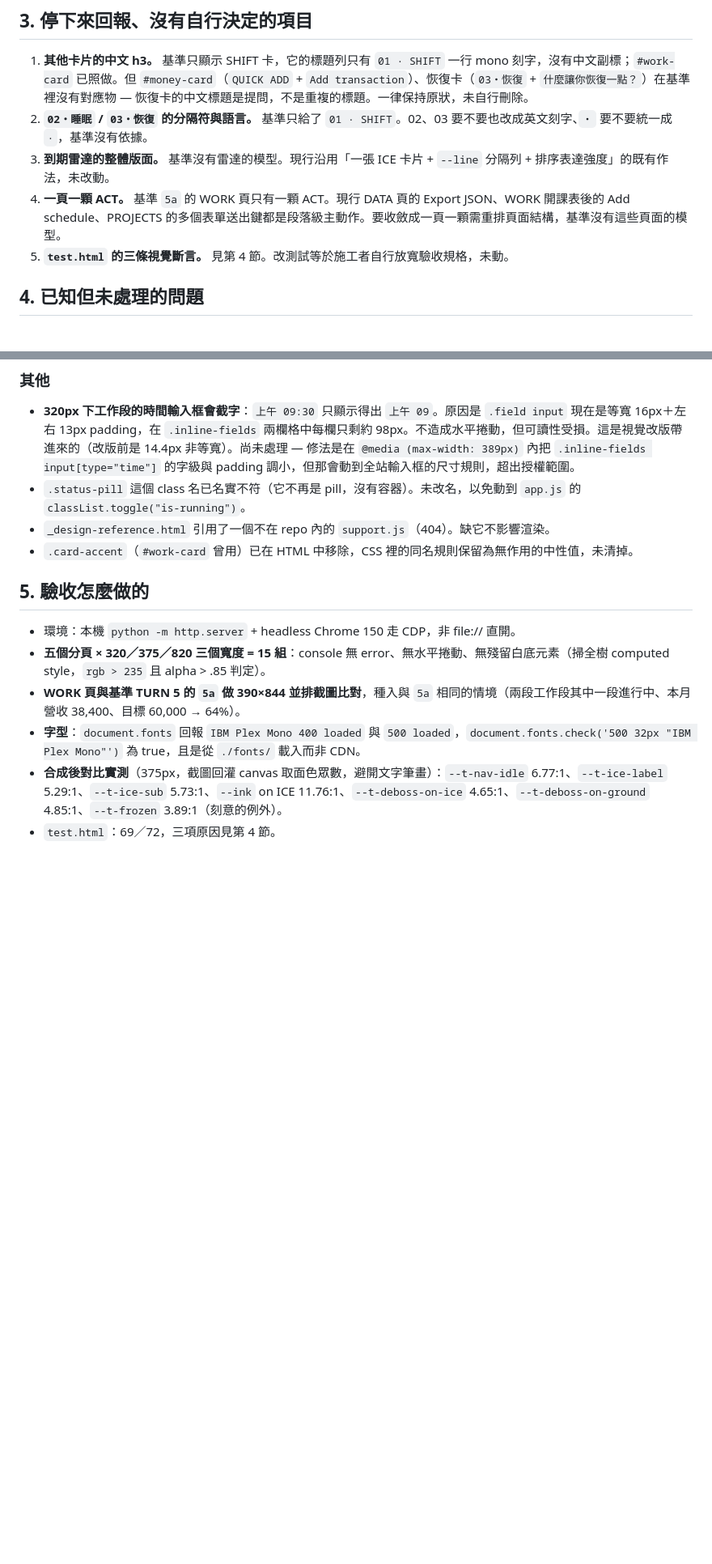
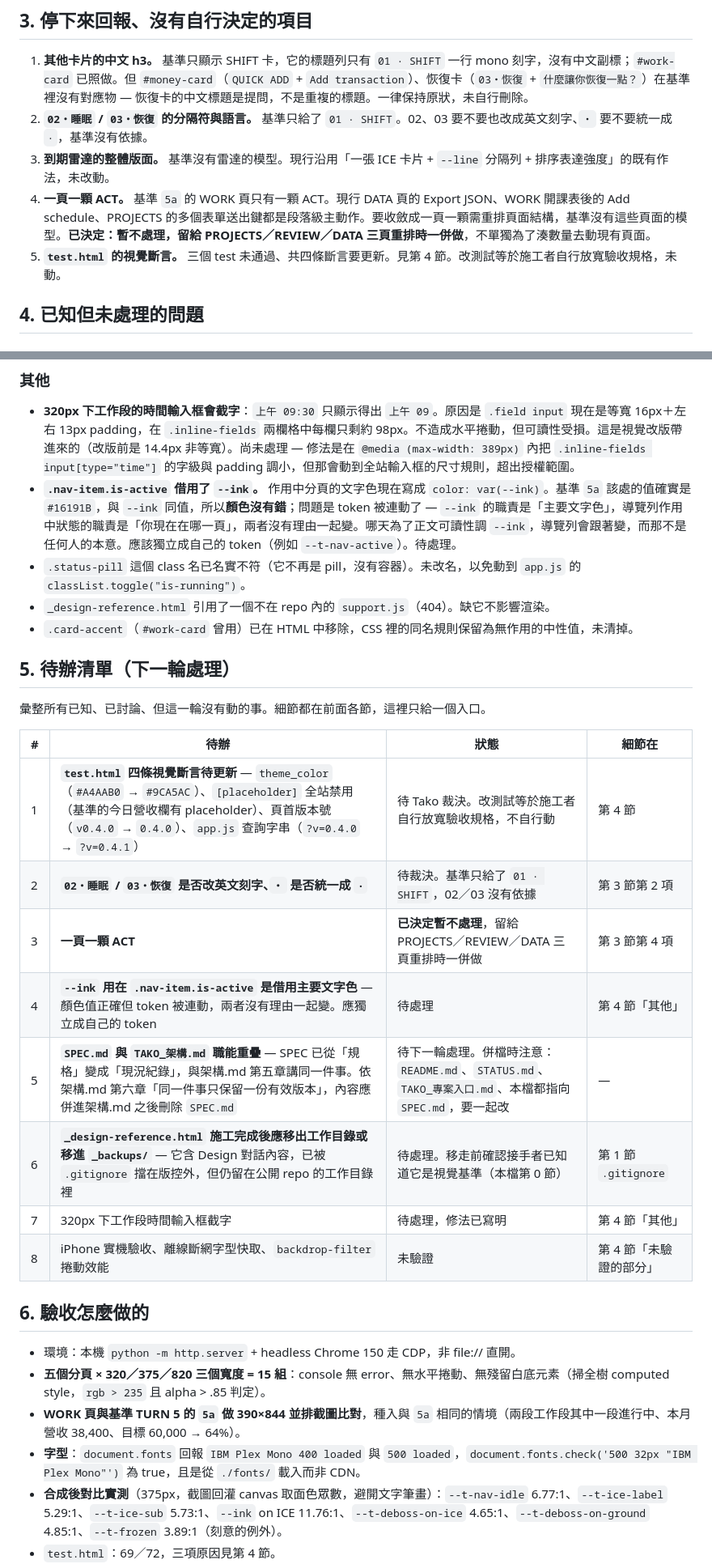
Before and after one commit to sowhereisthebread/life-calibration-pwa, a Markdown page: HANDOFF.md, 2 parts joined by grey strips. Shown at 81% size. Rendered like a GitHub page; blank space fills up the shorter version.

Commit message:
docs: 補齊 HANDOFF 待辦項目
Co-Authored-By: Claude Opus 5 <noreply@anthropic.com>

```diff
--- a/HANDOFF.md
+++ b/HANDOFF.md
@@ -108,8 +108,8 @@
 1. **其他卡片的中文 h3。** 基準只顯示 SHIFT 卡，它的標題列只有 `01 · SHIFT` 一行 mono 刻字，沒有中文副標；`#work-card` 已照做。但 `#money-card`（`QUICK ADD` + `Add transaction`）、恢復卡（`03・恢復` + `什麼讓你恢復一點？`）在基準裡沒有對應物 — 恢復卡的中文標題是提問，不是重複的標題。一律保持原狀，未自行刪除。
 2. **`02・睡眠` / `03・恢復` 的分隔符與語言。** 基準只給了 `01 · SHIFT`。02、03 要不要也改成英文刻字、`・` 要不要統一成 ` · `，基準沒有依據。
 3. **到期雷達的整體版面。** 基準沒有雷達的模型。現行沿用「一張 ICE 卡片 + `--line` 分隔列 + 排序表達強度」的既有作法，未改動。
-4. **一頁一顆 ACT。** 基準 `5a` 的 WORK 頁只有一顆 ACT。現行 DATA 頁的 Export JSON、WORK 開課表後的 Add schedule、PROJECTS 的多個表單送出鍵都是段落級主動作。要收斂成一頁一顆需重排頁面結構，基準沒有這些頁面的模型。
-5. **`test.html` 的三條視覺斷言。** 見第 4 節。改測試等於施工者自行放寬驗收規格，未動。
+4. **一頁一顆 ACT。** 基準 `5a` 的 WORK 頁只有一顆 ACT。現行 DATA 頁的 Export JSON、WORK 開課表後的 Add schedule、PROJECTS 的多個表單送出鍵都是段落級主動作。要收斂成一頁一顆需重排頁面結構，基準沒有這些頁面的模型。**已決定：暫不處理，留給 PROJECTS／REVIEW／DATA 三頁重排時一併做**，不單獨為了湊數量去動現有頁面。
+5. **`test.html` 的視覺斷言。** 三個 test 未通過、共四條斷言要更新。見第 4 節。改測試等於施工者自行放寬驗收規格，未動。
 
 ## 4. 已知但未處理的問題
 
@@ -136,11 +136,27 @@
 ### 其他
 
 - **320px 下工作段的時間輸入框會截字**：`上午 09:30` 只顯示得出 `上午 09`。原因是 `.field input` 現在是等寬 16px＋左右 13px padding，在 `.inline-fields` 兩欄格中每欄只剩約 98px。不造成水平捲動，但可讀性受損。這是視覺改版帶進來的（改版前是 14.4px 非等寬）。尚未處理 — 修法是在 `@media (max-width: 389px)` 內把 `.inline-fields input[type="time"]` 的字級與 padding 調小，但那會動到全站輸入框的尺寸規則，超出授權範圍。
+- **`.nav-item.is-active` 借用了 `--ink`。** 作用中分頁的文字色現在寫成 `color: var(--ink)`。基準 `5a` 該處的值確實是 `#16191B`，與 `--ink` 同值，所以**顏色沒有錯**；問題是 token 被連動了 — `--ink` 的職責是「主要文字色」，導覽列作用中狀態的職責是「你現在在哪一頁」，兩者沒有理由一起變。哪天為了正文可讀性調 `--ink`，導覽列會跟著變，而那不是任何人的本意。應該獨立成自己的 token（例如 `--t-nav-active`）。待處理。
 - `.status-pill` 這個 class 名已名實不符（它不再是 pill，沒有容器）。未改名，以免動到 `app.js` 的 `classList.toggle("is-running")`。
 - `_design-reference.html` 引用了一個不在 repo 內的 `support.js`（404）。缺它不影響渲染。
 - `.card-accent`（`#work-card` 曾用）已在 HTML 中移除，CSS 裡的同名規則保留為無作用的中性值，未清掉。
 
-## 5. 驗收怎麼做的
+## 5. 待辦清單（下一輪處理）
+
+彙整所有已知、已討論、但這一輪沒有動的事。細節都在前面各節，這裡只給一個入口。
+
+| # | 待辦 | 狀態 | 細節在 |
+|---|---|---|---|
+| 1 | **`test.html` 四條視覺斷言待更新** — `theme_color`（`#A4AAB0` → `#9CA5AC`）、`[placeholder]` 全站禁用（基準的今日營收欄有 placeholder）、頁首版本號（`v0.4.0` → `0.4.0`）、`app.js` 查詢字串（`?v=0.4.0` → `?v=0.4.1`） | 待 Tako 裁決。改測試等於施工者自行放寬驗收規格，不自行動 | 第 4 節 |
+| 2 | **`02・睡眠` / `03・恢復` 是否改英文刻字、`・` 是否統一成 ` · `** | 待裁決。基準只給了 `01 · SHIFT`，02／03 沒有依據 | 第 3 節第 2 項 |
+| 3 | **一頁一顆 ACT** | **已決定暫不處理**，留給 PROJECTS／REVIEW／DATA 三頁重排時一併做 | 第 3 節第 4 項 |
+| 4 | **`--ink` 用在 `.nav-item.is-active` 是借用主要文字色** — 顏色值正確但 token 被連動，兩者沒有理由一起變。應獨立成自己的 token | 待處理 | 第 4 節「其他」 |
+| 5 | **`SPEC.md` 與 `TAKO_架構.md` 職能重疊** — SPEC 已從「規格」變成「現況紀錄」，與架構.md 第五章講同一件事。依架構.md 第六章「同一件事只保留一份有效版本」，內容應併進架構.md 之後刪除 `SPEC.md` | 待下一輪處理。併檔時注意：`README.md`、`STATUS.md`、`TAKO_專案入口.md`、本檔都指向 `SPEC.md`，要一起改 | — |
+| 6 | **`_design-reference.html` 施工完成後應移出工作目錄或移進 `_backups/`** — 它含 Design 對話內容，已被 `.gitignore` 擋在版控外，但仍留在公開 repo 的工作目錄裡 | 待處理。移走前確認接手者已知道它是視覺基準（本檔第 0 節） | 第 1 節 `.gitignore` |
+| 7 | 320px 下工作段時間輸入框截字 | 待處理，修法已寫明 | 第 4 節「其他」 |
+| 8 | iPhone 實機驗收、離線斷網字型快取、`backdrop-filter` 捲動效能 | 未驗證 | 第 4 節「未驗證的部分」 |
+
+## 6. 驗收怎麼做的
 
 - 環境：本機 `python -m http.server` + headless Chrome 150 走 CDP，非 file:// 直開。
 - **五個分頁 × 320／375／820 三個寬度 = 15 組**：console 無 error、無水平捲動、無殘留白底元素（掃全樹 computed style，`rgb > 235` 且 alpha > .85 判定）。
```
